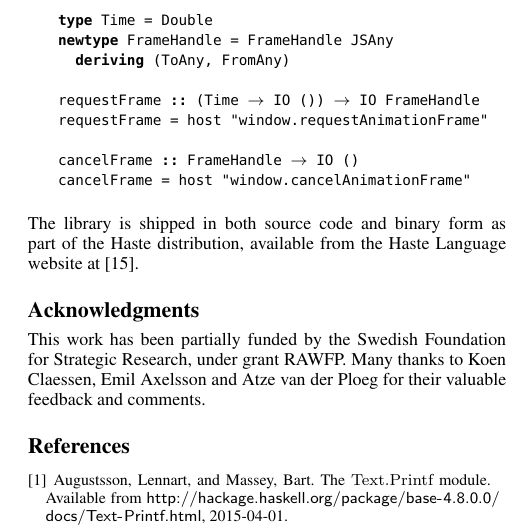
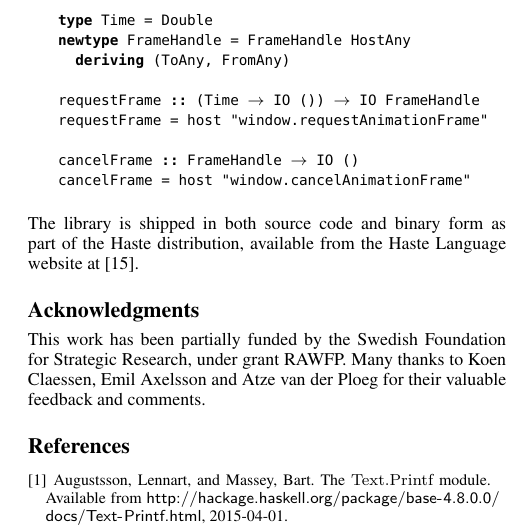
Before and after one commit to valderman/ffi-paper, a LaTeX paper (haskell15.tex): part of one column of page 12 of 12, cut so that both start at the same text. Compiled offline with pdfLaTeX; a missing font is replaced by an installed copy or a similar font.

Commit message:
Animation frame example: JSAy -> HostAny.

```diff
--- a/haskell15.tex
+++ b/haskell15.tex
@@ -1560,7 +1560,7 @@ the resulting implementation is refreshingly boring and, above all, simple.
 
 \begin{code}
   type Time = Double
-  newtype FrameHandle = FrameHandle JSAny
+  newtype FrameHandle = FrameHandle HostAny
     deriving (ToAny, FromAny)
 
   requestFrame :: (Time -> IO ()) -> IO FrameHandle
```
